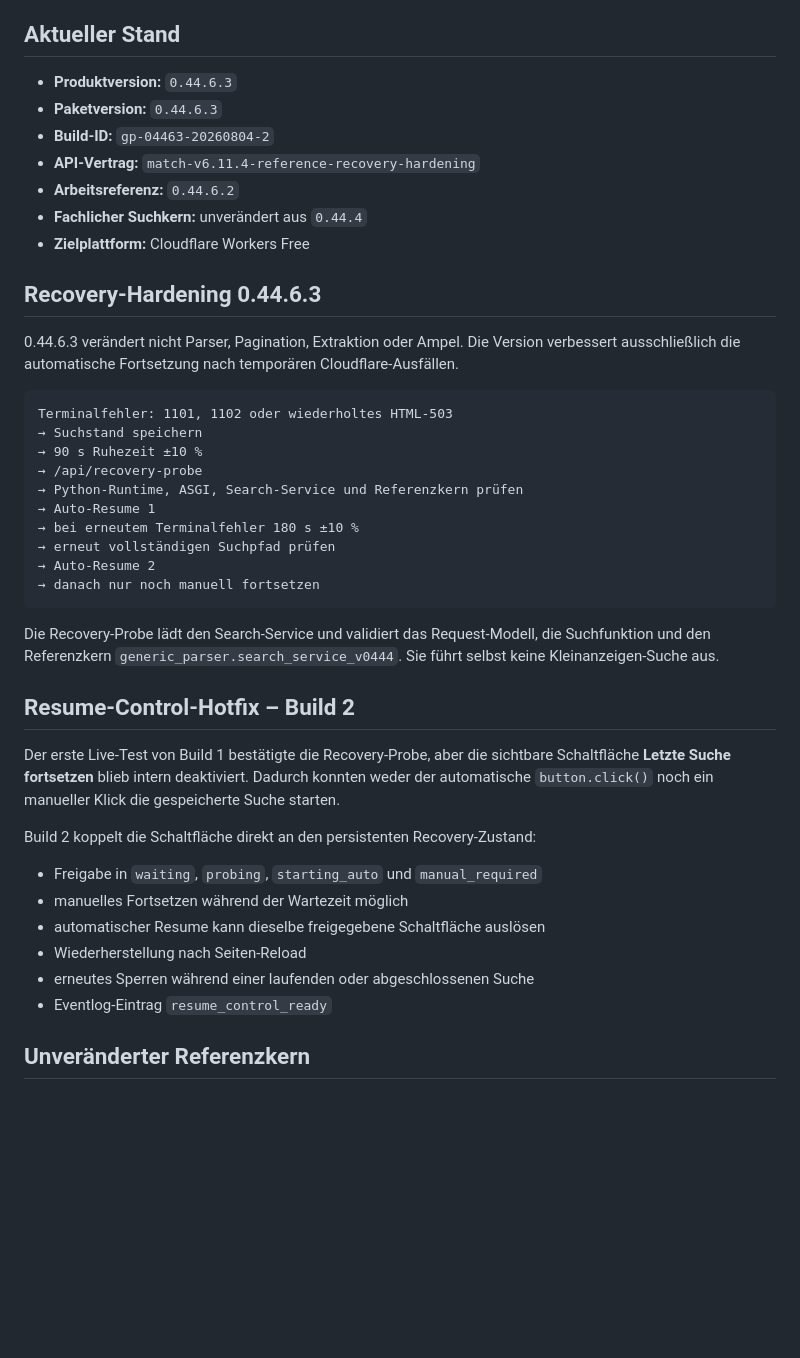
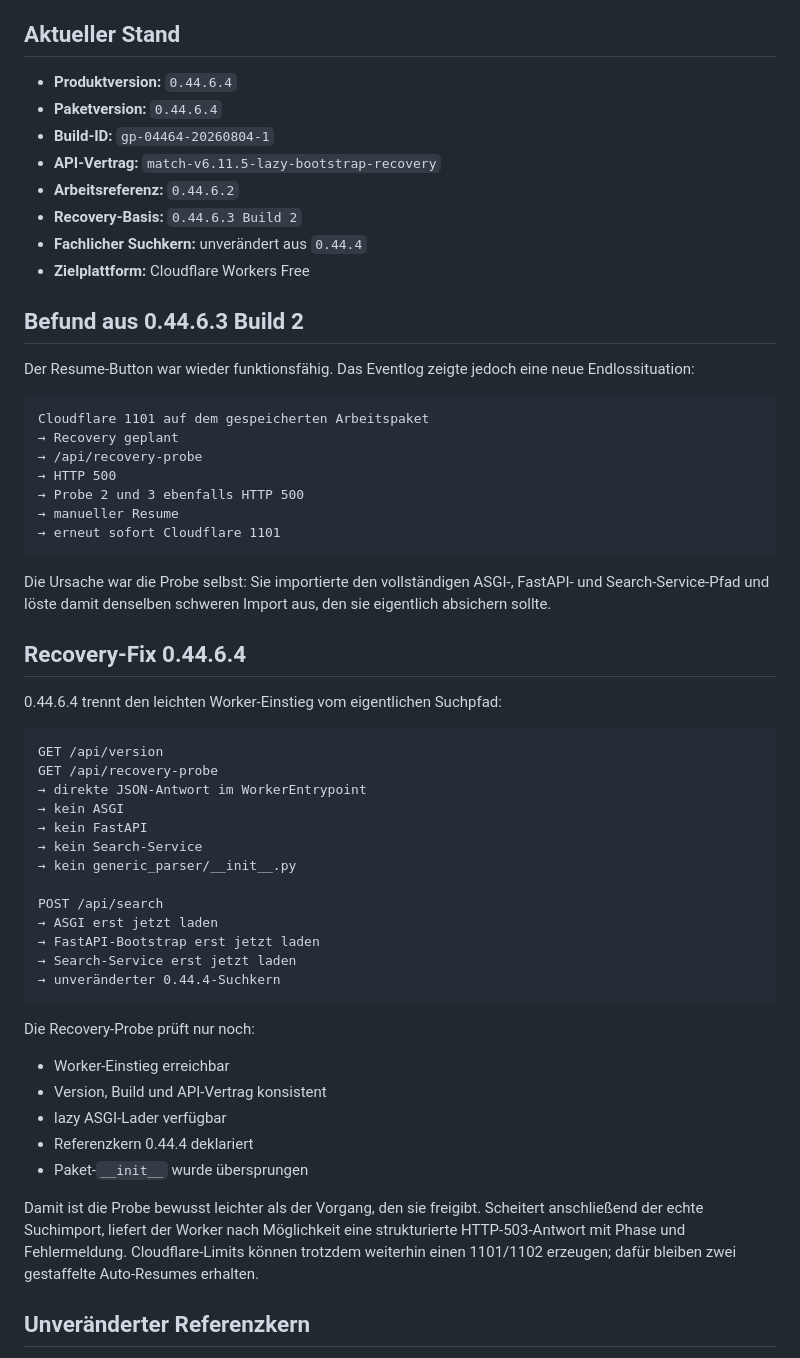
Before and after one commit to f6yv7sgtgw-wq/GenericParser, a Markdown page: README.md, the part around one of its changes. Rendered like a GitHub page; blank space fills up the shorter version.

Commit message:
Update README for GenericParser 0.44.6.4

````diff
--- a/README.md
+++ b/README.md
@@ -4,45 +4,60 @@ Wiederverwendbarer Kleinanzeigen-Parser und mobile PWA für die Einbindung in **
 
 ## Aktueller Stand
 
-- **Produktversion:** `0.44.6.3`
-- **Paketversion:** `0.44.6.3`
-- **Build-ID:** `gp-04463-20260804-2`
-- **API-Vertrag:** `match-v6.11.4-reference-recovery-hardening`
+- **Produktversion:** `0.44.6.4`
+- **Paketversion:** `0.44.6.4`
+- **Build-ID:** `gp-04464-20260804-1`
+- **API-Vertrag:** `match-v6.11.5-lazy-bootstrap-recovery`
 - **Arbeitsreferenz:** `0.44.6.2`
+- **Recovery-Basis:** `0.44.6.3 Build 2`
 - **Fachlicher Suchkern:** unverändert aus `0.44.4`
 - **Zielplattform:** Cloudflare Workers Free
 
-## Recovery-Hardening 0.44.6.3
+## Befund aus 0.44.6.3 Build 2
 
-0.44.6.3 verändert nicht Parser, Pagination, Extraktion oder Ampel. Die Version verbessert ausschließlich die automatische Fortsetzung nach temporären Cloudflare-Ausfällen.
+Der Resume-Button war wieder funktionsfähig. Das Eventlog zeigte jedoch eine neue Endlossituation:
 
 ```text
-Terminalfehler: 1101, 1102 oder wiederholtes HTML-503
-→ Suchstand speichern
-→ 90 s Ruhezeit ±10 %
+Cloudflare 1101 auf dem gespeicherten Arbeitspaket
+→ Recovery geplant
 → /api/recovery-probe
-→ Python-Runtime, ASGI, Search-Service und Referenzkern prüfen
-→ Auto-Resume 1
-→ bei erneutem Terminalfehler 180 s ±10 %
-→ erneut vollständigen Suchpfad prüfen
-→ Auto-Resume 2
-→ danach nur noch manuell fortsetzen
+→ HTTP 500
+→ Probe 2 und 3 ebenfalls HTTP 500
+→ manueller Resume
+→ erneut sofort Cloudflare 1101
 ```
 
-Die Recovery-Probe lädt den Search-Service und validiert das Request-Modell, die Suchfunktion und den Referenzkern `generic_parser.search_service_v0444`. Sie führt selbst keine Kleinanzeigen-Suche aus.
+Die Ursache war die Probe selbst: Sie importierte den vollständigen ASGI-, FastAPI- und Search-Service-Pfad und löste damit denselben schweren Import aus, den sie eigentlich absichern sollte.
 
-## Resume-Control-Hotfix – Build 2
+## Recovery-Fix 0.44.6.4
 
-Der erste Live-Test von Build 1 bestätigte die Recovery-Probe, aber die sichtbare Schaltfläche **Letzte Suche fortsetzen** blieb intern deaktiviert. Dadurch konnten weder der automatische `button.click()` noch ein manueller Klick die gespeicherte Suche starten.
+0.44.6.4 trennt den leichten Worker-Einstieg vom eigentlichen Suchpfad:
 
-Build 2 koppelt die Schaltfläche direkt an den persistenten Recovery-Zustand:
+```text
+GET /api/version
+GET /api/recovery-probe
+→ direkte JSON-Antwort im WorkerEntrypoint
+→ kein ASGI
+→ kein FastAPI
+→ kein Search-Service
+→ kein generic_parser/__init__.py
 
-- Freigabe in `waiting`, `probing`, `starting_auto` und `manual_required`
-- manuelles Fortsetzen während der Wartezeit möglich
-- automatischer Resume kann dieselbe freigegebene Schaltfläche auslösen
-- Wiederherstellung nach Seiten-Reload
-- erneutes Sperren während einer laufenden oder abgeschlossenen Suche
-- Eventlog-Eintrag `resume_control_ready`
+POST /api/search
+→ ASGI erst jetzt laden
+→ FastAPI-Bootstrap erst jetzt laden
+→ Search-Service erst jetzt laden
+→ unveränderter 0.44.4-Suchkern
+```
+
+Die Recovery-Probe prüft nur noch:
+
+- Worker-Einstieg erreichbar
+- Version, Build und API-Vertrag konsistent
+- lazy ASGI-Lader verfügbar
+- Referenzkern 0.44.4 deklariert
+- Paket-`__init__` wurde übersprungen
+
+Damit ist die Probe bewusst leichter als der Vorgang, den sie freigibt. Scheitert anschließend der echte Suchimport, liefert der Worker nach Möglichkeit eine strukturierte HTTP-503-Antwort mit Phase und Fehlermeldung. Cloudflare-Limits können trotzdem weiterhin einen 1101/1102 erzeugen; dafür bleiben zwei gestaffelte Auto-Resumes erhalten.
 
 ## Unveränderter Referenzkern
 
````
Also changed, not shown: other parts of README.md (+10 -23 lines).
